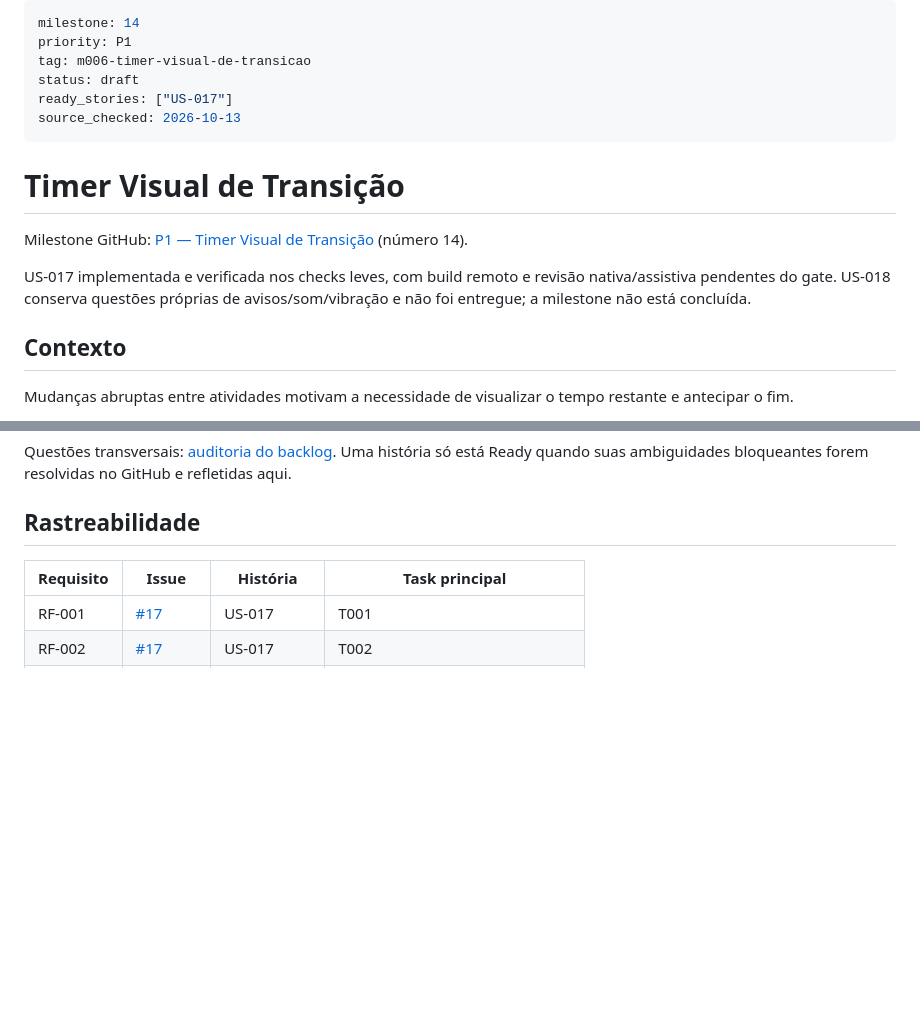
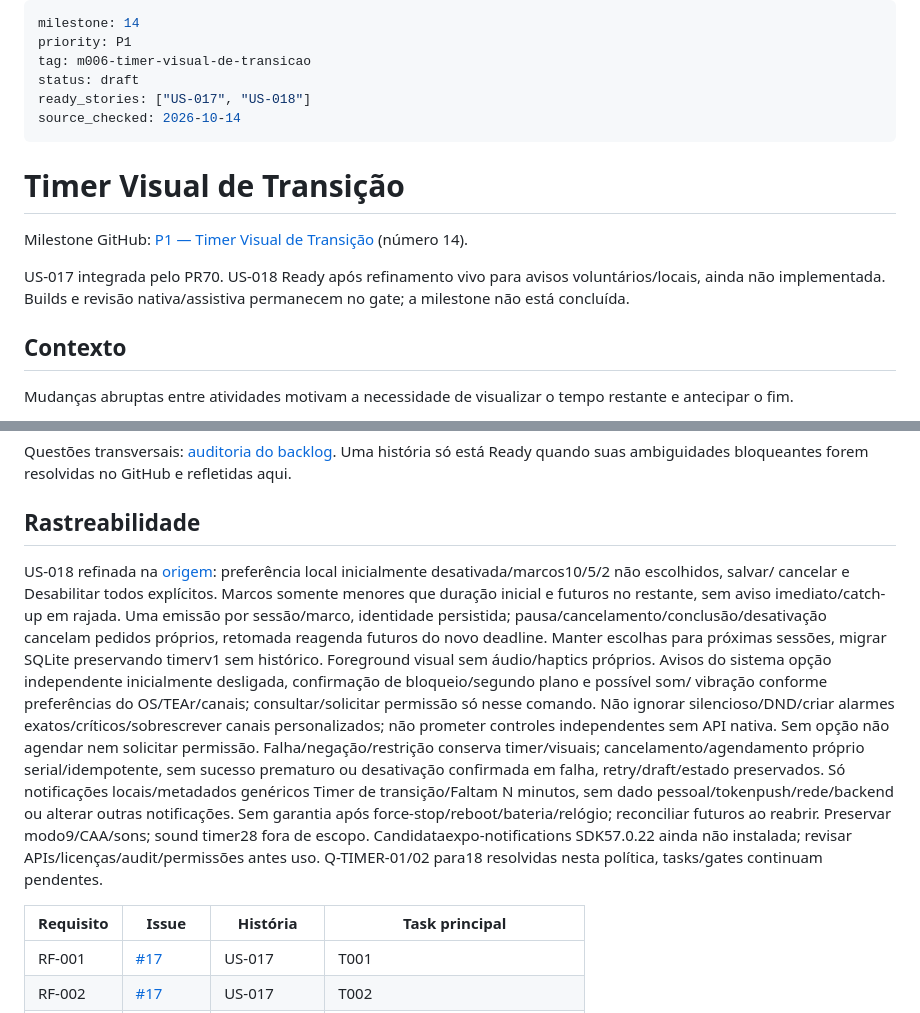
Before and after one commit to Nosso-Espectro/aplicativo, a Markdown page: specs/006-timer-visual-de-transicao/spec.md, 2 parts joined by grey strips. Rendered like a GitHub page; blank space fills up the shorter version.

Commit message:
docs(timer): refine voluntary progress alerts and native limits
Refs #18

```diff
--- a/specs/006-timer-visual-de-transicao/spec.md
+++ b/specs/006-timer-visual-de-transicao/spec.md
@@ -3,15 +3,15 @@ milestone: 14
 priority: P1
 tag: m006-timer-visual-de-transicao
 status: draft
-ready_stories: ["US-017"]
-source_checked: 2026-10-13
+ready_stories: ["US-017", "US-018"]
+source_checked: 2026-10-14
 ---
 
 # Timer Visual de Transição
 
 Milestone GitHub: [P1 — Timer Visual de Transição](https://github.com/Nosso-Espectro/aplicativo/milestone/14) (número 14).
 
-US-017 implementada e verificada nos checks leves, com build remoto e revisão nativa/assistiva pendentes do gate. US-018 conserva questões próprias de avisos/som/vibração e não foi entregue; a milestone não está concluída.
+US-017 integrada pelo PR70. US-018 Ready após refinamento vivo para avisos voluntários/locais, ainda não implementada. Builds e revisão nativa/assistiva permanecem no gate; a milestone não está concluída.
 
 ## Contexto
 
@@ -122,6 +122,28 @@ Questões transversais: [auditoria do backlog](../../docs/backlog-audit.md). Uma
 
 ## Rastreabilidade
 
+US-018 refinada na [origem](https://github.com/Nosso-Espectro/aplicativo/issues/18#issuecomment-6158294220):
+preferência local inicialmente desativada/marcos10/5/2 não escolhidos, salvar/
+cancelar e Desabilitar todos explícitos. Marcos somente menores que duração
+inicial e futuros no restante, sem aviso imediato/catch-up em rajada. Uma emissão
+por sessão/marco, identidade persistida; pausa/cancelamento/conclusão/desativação
+cancelam pedidos próprios, retomada reagenda futuros do novo deadline. Manter
+escolhas para próximas sessões, migrar SQLite preservando timerv1 sem histórico.
+Foreground visual sem áudio/haptics próprios. Avisos do sistema opção independente
+inicialmente desligada, confirmação de bloqueio/segundo plano e possível som/
+vibração conforme preferências do OS/TEAr/canais; consultar/solicitar permissão só
+nesse comando. Não ignorar silencioso/DND/criar alarmes exatos/críticos/sobrescrever
+canais personalizados; não prometer controles independentes sem API nativa.
+Sem opção não agendar nem solicitar permissão. Falha/negação/restrição conserva
+timer/visuais; cancelamento/agendamento próprio serial/idempotente, sem sucesso
+prematuro ou desativação confirmada em falha, retry/draft/estado preservados.
+Só notificações locais/metadados genéricos Timer de transição/Faltam N minutos,
+sem dado pessoal/tokenpush/rede/backend ou alterar outras notificações. Sem
+garantia após force-stop/reboot/bateria/relógio; reconciliar futuros ao reabrir.
+Preservar modo9/CAA/sons; sound timer28 fora de escopo. Candidataexpo-notifications
+SDK57.0.22 ainda não instalada; revisar APIs/licenças/audit/permissões antes uso.
+Q-TIMER-01/02 para18 resolvidas nesta política, tasks/gates continuam pendentes.
+
 | Requisito | Issue | História | Task principal |
 | --- | --- | --- | --- |
 | RF-001 | [#17](https://github.com/Nosso-Espectro/aplicativo/issues/17) | US-017 | T001 |
```
Also changed, not shown: specs/006-timer-visual-de-transicao/plan.md (+20 -0 lines), specs/006-timer-visual-de-transicao/tasks.md (+4 -0 lines).
